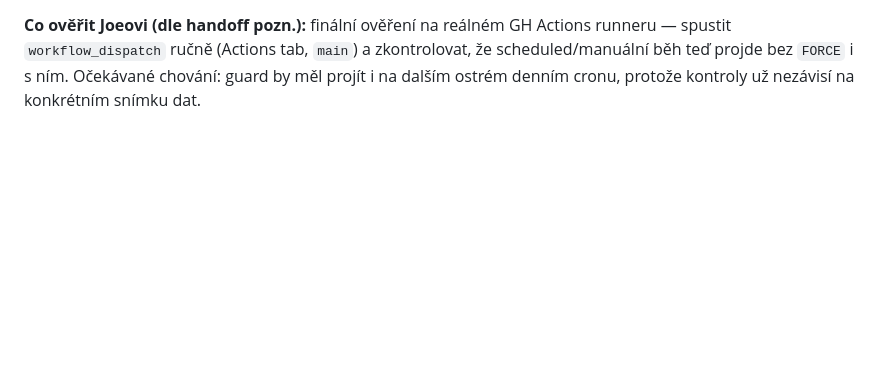
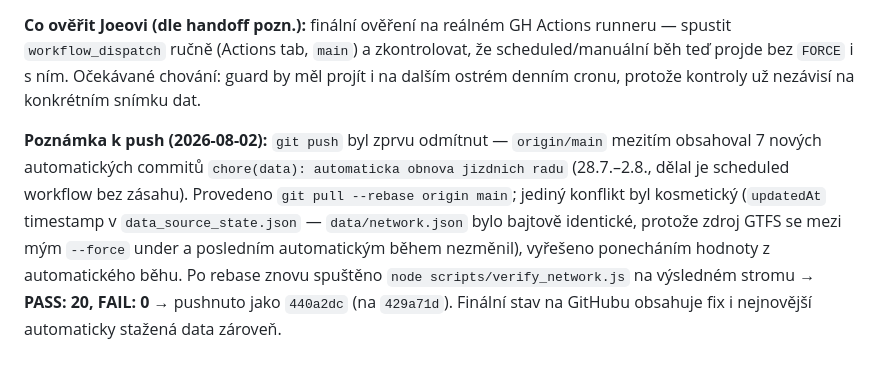
Before and after one commit to BigJoeVibe/MHD-KV, a Markdown page: handoff.md, the part around the change. Drawn GitHub-style; blank space fills up the shorter version.

Commit message:
docs: VYSLEDEK dodatek — poznamka o rebase pres automaticke obnovy dat
Co-Authored-By: Claude Sonnet 5 <noreply@anthropic.com>

```diff
--- a/handoff.md
+++ b/handoff.md
@@ -147,3 +147,13 @@ jako jeho krok.
 `workflow_dispatch` ručně (Actions tab, `main`) a zkontrolovat, že scheduled/manuální běh teď
 projde bez `FORCE` i s ním. Očekávané chování: guard by měl projít i na dalším ostrém denním cronu,
 protože kontroly už nezávisí na konkrétním snímku dat.
+
+**Poznámka k push (2026-08-02):** `git push` byl zprvu odmítnut — `origin/main` mezitím obsahoval
+7 nových automatických commitů `chore(data): automaticka obnova jizdnich radu` (28.7.–2.8., dělal
+je scheduled workflow bez zásahu). Provedeno `git pull --rebase origin main`; jediný konflikt byl
+kosmetický (`updatedAt` timestamp v `data_source_state.json` — `data/network.json` bylo bajtově
+identické, protože zdroj GTFS se mezi mým `--force` under a posledním automatickým během nezměnil),
+vyřešeno ponecháním hodnoty z automatického běhu. Po rebase znovu spuštěno
+`node scripts/verify_network.js` na výsledném stromu → **PASS: 20, FAIL: 0** → pushnuto jako
+`440a2dc` (na `429a71d`). Finální stav na GitHubu obsahuje fix i nejnovější automaticky stažená
+data zároveň.
```
